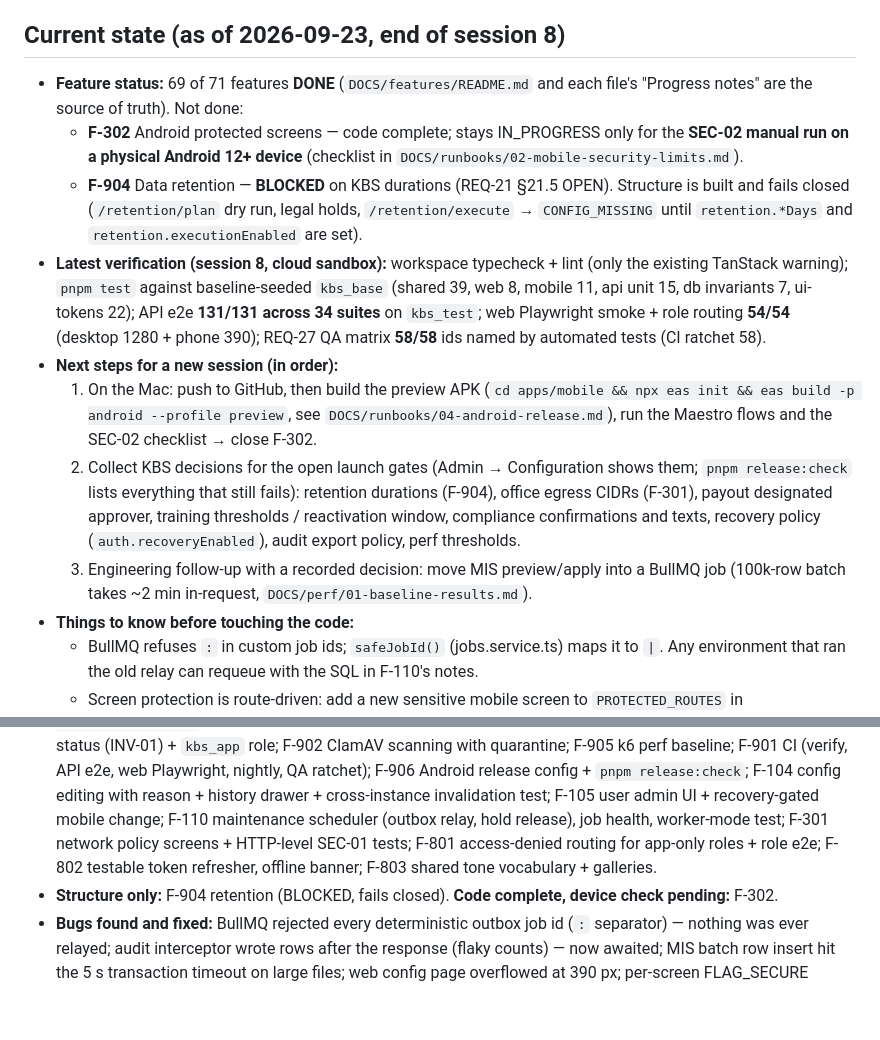
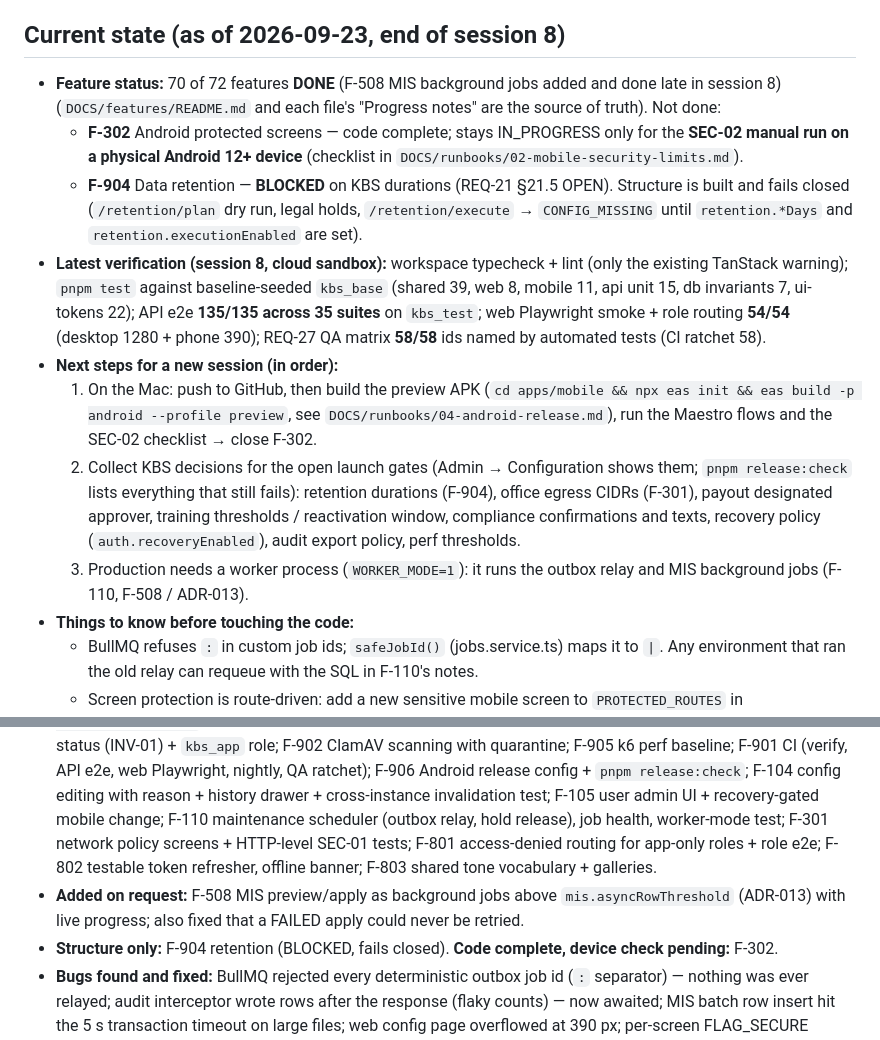
Before and after one commit to manoj1440/kbs-solutions, a Markdown page: DOCS/PROGRESS.md, 2 parts joined by grey strips. GitHub-like rendering; blank space fills up the shorter version.

Commit message:
docs(progress): session 8 — F-508 MIS background jobs done (70/72)
Co-Authored-By: Claude Opus 5.5 <noreply@anthropic.com>
Claude-Session: https://claude.ai/code/session_01U1Ab5vBBtZHptGPPsfwtKU

```diff
--- a/DOCS/PROGRESS.md
+++ b/DOCS/PROGRESS.md
@@ -4,14 +4,14 @@
 
 ## Current state (as of 2026-09-23, end of session 8)
 
-- **Feature status:** 69 of 71 features **DONE** (`DOCS/features/README.md` and each file's "Progress notes" are the source of truth). Not done:
+- **Feature status:** 70 of 72 features **DONE** (F-508 MIS background jobs added and done late in session 8) (`DOCS/features/README.md` and each file's "Progress notes" are the source of truth). Not done:
   - **F-302** Android protected screens — code complete; stays IN_PROGRESS only for the **SEC-02 manual run on a physical Android 12+ device** (checklist in `DOCS/runbooks/02-mobile-security-limits.md`).
   - **F-904** Data retention — **BLOCKED** on KBS durations (REQ-21 §21.5 OPEN). Structure is built and fails closed (`/retention/plan` dry run, legal holds, `/retention/execute` → `CONFIG_MISSING` until `retention.*Days` and `retention.executionEnabled` are set).
-- **Latest verification (session 8, cloud sandbox):** workspace typecheck + lint (only the existing TanStack warning); `pnpm test` against baseline-seeded `kbs_base` (shared 39, web 8, mobile 11, api unit 15, db invariants 7, ui-tokens 22); API e2e **131/131 across 34 suites** on `kbs_test`; web Playwright smoke + role routing **54/54** (desktop 1280 + phone 390); REQ-27 QA matrix **58/58** ids named by automated tests (CI ratchet 58).
+- **Latest verification (session 8, cloud sandbox):** workspace typecheck + lint (only the existing TanStack warning); `pnpm test` against baseline-seeded `kbs_base` (shared 39, web 8, mobile 11, api unit 15, db invariants 7, ui-tokens 22); API e2e **135/135 across 35 suites** on `kbs_test`; web Playwright smoke + role routing **54/54** (desktop 1280 + phone 390); REQ-27 QA matrix **58/58** ids named by automated tests (CI ratchet 58).
 - **Next steps for a new session (in order):**
   1. On the Mac: push to GitHub, then build the preview APK (`cd apps/mobile && npx eas init && eas build -p android --profile preview`, see `DOCS/runbooks/04-android-release.md`), run the Maestro flows and the SEC-02 checklist → close F-302.
   2. Collect KBS decisions for the open launch gates (Admin → Configuration shows them; `pnpm release:check` lists everything that still fails): retention durations (F-904), office egress CIDRs (F-301), payout designated approver, training thresholds / reactivation window, compliance confirmations and texts, recovery policy (`auth.recoveryEnabled`), audit export policy, perf thresholds.
-  3. Engineering follow-up with a recorded decision: move MIS preview/apply into a BullMQ job (100k-row batch takes ~2 min in-request, `DOCS/perf/01-baseline-results.md`).
+  3. Production needs a worker process (`WORKER_MODE=1`): it runs the outbox relay and MIS background jobs (F-110, F-508 / ADR-013).
 - **Things to know before touching the code:**
   - BullMQ refuses `:` in custom job ids; `safeJobId()` (jobs.service.ts) maps it to `|`. Any environment that ran the old relay can requeue with the SQL in F-110's notes.
   - Screen protection is route-driven: add a new sensitive mobile screen to `PROTECTED_ROUTES` in `apps/mobile/lib/secure-routes.ts` (unit-tested) — do not wrap screens individually.
@@ -39,6 +39,7 @@ pnpm dev                                 # api :4000 (docs /api/docs), web :3000
 ### 2026-09-23 — Session 8 (remaining features: payouts reconciliation → hardening → shells)
 - Worked through every remaining feature with the analyse → `docs(F-xxx): start` → small commits → tests → `docs(F-xxx): done` cycle.
 - **Done:** F-606 payout reconciliation and exceptions; F-701 notifications (in-app + Expo push, scrubbed text, dedupe, scope re-check on open); F-702 Manager and F-703 Admin dashboards (one metric engine, `{value, source, dateBasis}`); F-704 audit dashboard (filters, diff, fail-closed CSV export); F-903 DB trigger guard for bank status (INV-01) + `kbs_app` role; F-902 ClamAV scanning with quarantine; F-905 k6 perf baseline; F-901 CI (verify, API e2e, web Playwright, nightly, QA ratchet); F-906 Android release config + `pnpm release:check`; F-104 config editing with reason + history drawer + cross-instance invalidation test; F-105 user admin UI + recovery-gated mobile change; F-110 maintenance scheduler (outbox relay, hold release), job health, worker-mode test; F-301 network policy screens + HTTP-level SEC-01 tests; F-801 access-denied routing for app-only roles + role e2e; F-802 testable token refresher, offline banner; F-803 shared tone vocabulary + galleries.
+- **Added on request:** F-508 MIS preview/apply as background jobs above `mis.asyncRowThreshold` (ADR-013) with live progress; also fixed that a FAILED apply could never be retried.
 - **Structure only:** F-904 retention (BLOCKED, fails closed). **Code complete, device check pending:** F-302.
 - **Bugs found and fixed:** BullMQ rejected every deterministic outbox job id (`:` separator) — nothing was ever relayed; audit interceptor wrote rows after the response (flaky counts) — now awaited; MIS batch row insert hit the 5 s transaction timeout on large files; web config page overflowed at 390 px; per-screen FLAG_SECURE wrappers could re-allow capture when moving between protected screens; web/mobile payout tones had drifted (VOID).
 - Note: F-801's resume skipped its `docs(F-801): start` commit (work and `docs(F-801): done` are in history).
```
